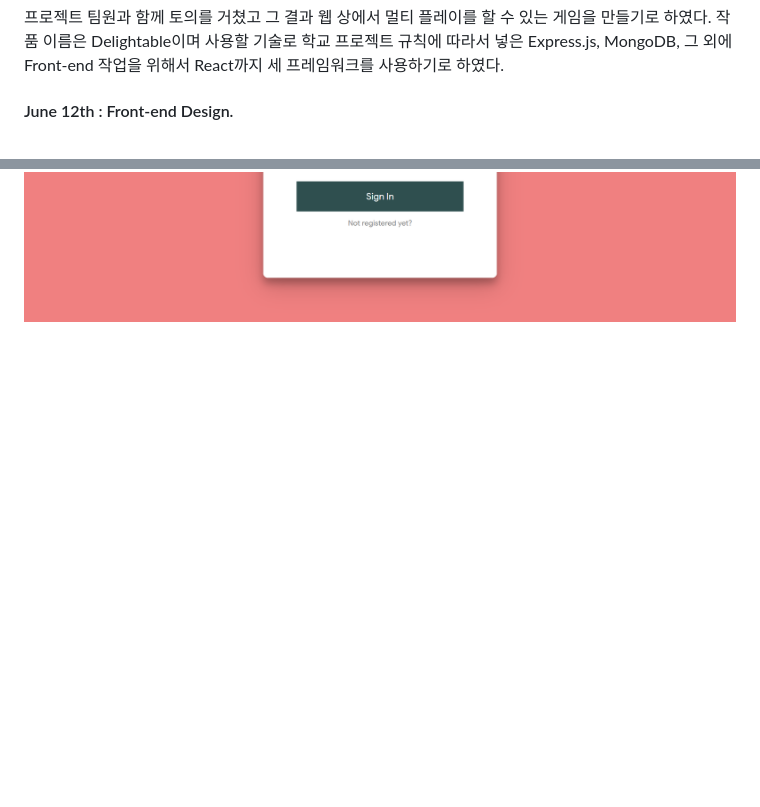
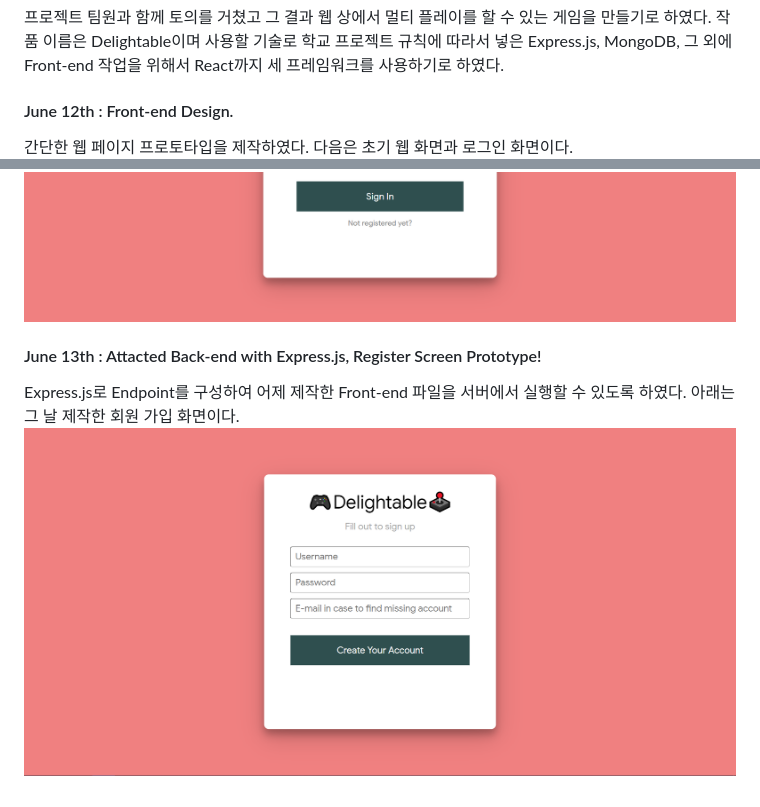
Before and after one commit to Unperknown/Delightable, a Markdown page: README.md, 2 parts joined by grey strips. Rendered like a GitHub page; pictures changed too: Prototypes/register.png (added); blank space fills up the shorter version.

Commit message:
[8] Updated : Daily Progress & Prototype Image

```diff
--- a/README.md
+++ b/README.md
@@ -42,5 +42,10 @@ Delightable provides multiplay of several minigame by its web platform.
 프로젝트 팀원과 함께 토의를 거쳤고 그 결과 웹 상에서 멀티 플레이를 할 수 있는 게임을 만들기로 하였다. 작품 이름은 Delightable이며 사용할 기술로 학교 프로젝트 규칙에 따라서 넣은 Express.js, MongoDB, 그 외에 Front-end 작업을 위해서 React까지 세 프레임워크를 사용하기로 하였다.
 
 #### June 12th : Front-end Design.
+간단한 웹 페이지 프로토타입을 제작하였다. 다음은 초기 웹 화면과 로그인 화면이다.
 ![Logo Prototype](/Prototypes/logo.png)
 ![Login Prototype](/Prototypes/login.png)
+
+#### June 13th : Attacted Back-end with Express.js, Register Screen Prototype!
+Express.js로 Endpoint를 구성하여 어제 제작한 Front-end 파일을 서버에서 실행할 수 있도록 하였다. 아래는 그 날 제작한 회원 가입 화면이다.
+![Register Prototype](/Prototypes/register.png)
```
